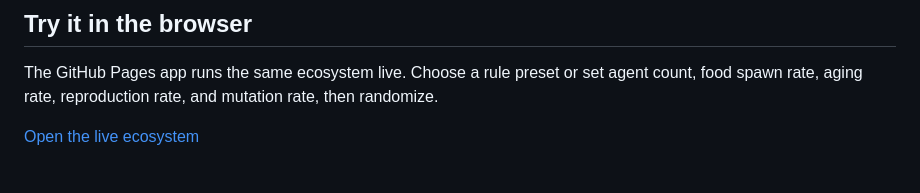
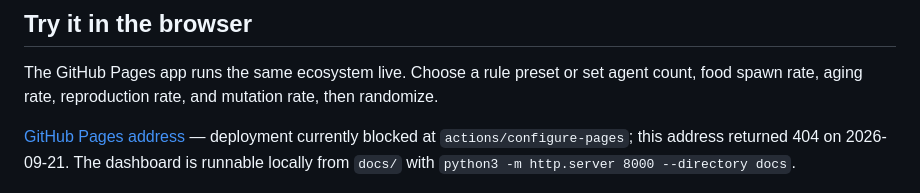
Before and after one commit to ikaankeskin/malecns-simulation, a Markdown page: README.md, the part around the change. Drawn GitHub-style.

Commit message:
docs: record Pages deployment blocker and local preview command

```diff
--- a/README.md
+++ b/README.md
@@ -38,7 +38,7 @@ Useful knobs: `--agents`, `--food-rate`, `--aging-rate`, `--repro-rate`, `--muta
 
 The GitHub Pages app runs the same ecosystem live. Choose a rule preset or set agent count, food spawn rate, aging rate, reproduction rate, and mutation rate, then randomize.
 
-[Open the live ecosystem](https://ikaankeskin.github.io/malecns-simulation/)
+[GitHub Pages address](https://ikaankeskin.github.io/malecns-simulation/) — deployment currently blocked at `actions/configure-pages`; this address returned 404 on 2026-09-21. The dashboard is runnable locally from `docs/` with `python3 -m http.server 8000 --directory docs`.
 
 ![DNg13 ecosystem with renewable food, aging, and reproduction](docs/preview.gif)
 
```
Also changed, not shown: PLAN.md (+4 -0 lines).
